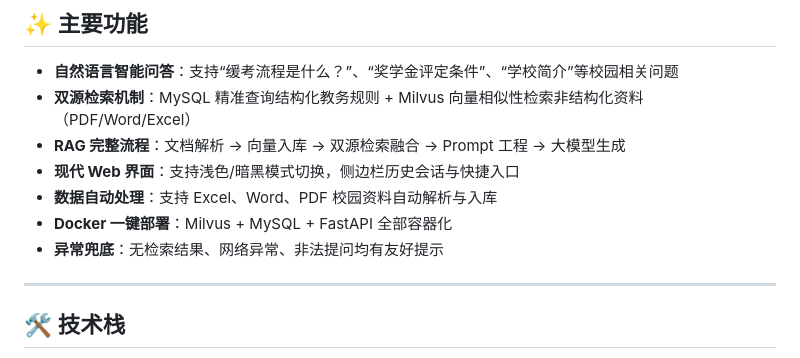
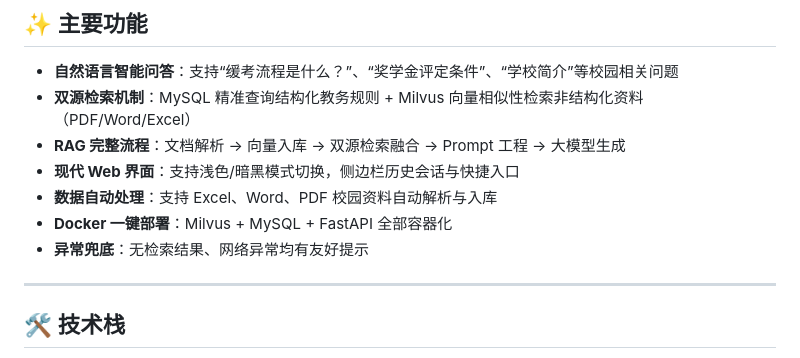
Before and after one commit to Kamine-Jf/CampusKnowledge_QASystem, a Markdown page: README.md, the part around the change. Drawn GitHub-style.

```diff
--- a/README.md
+++ b/README.md
@@ -19,7 +19,7 @@
 - **现代 Web 界面**：支持浅色/暗黑模式切换，侧边栏历史会话与快捷入口
 - **数据自动处理**：支持 Excel、Word、PDF 校园资料自动解析与入库
 - **Docker 一键部署**：Milvus + MySQL + FastAPI 全部容器化
-- **异常兜底**：无检索结果、网络异常、非法提问均有友好提示
+- **异常兜底**：无检索结果、网络异常均有友好提示
 
 ---
 
```
